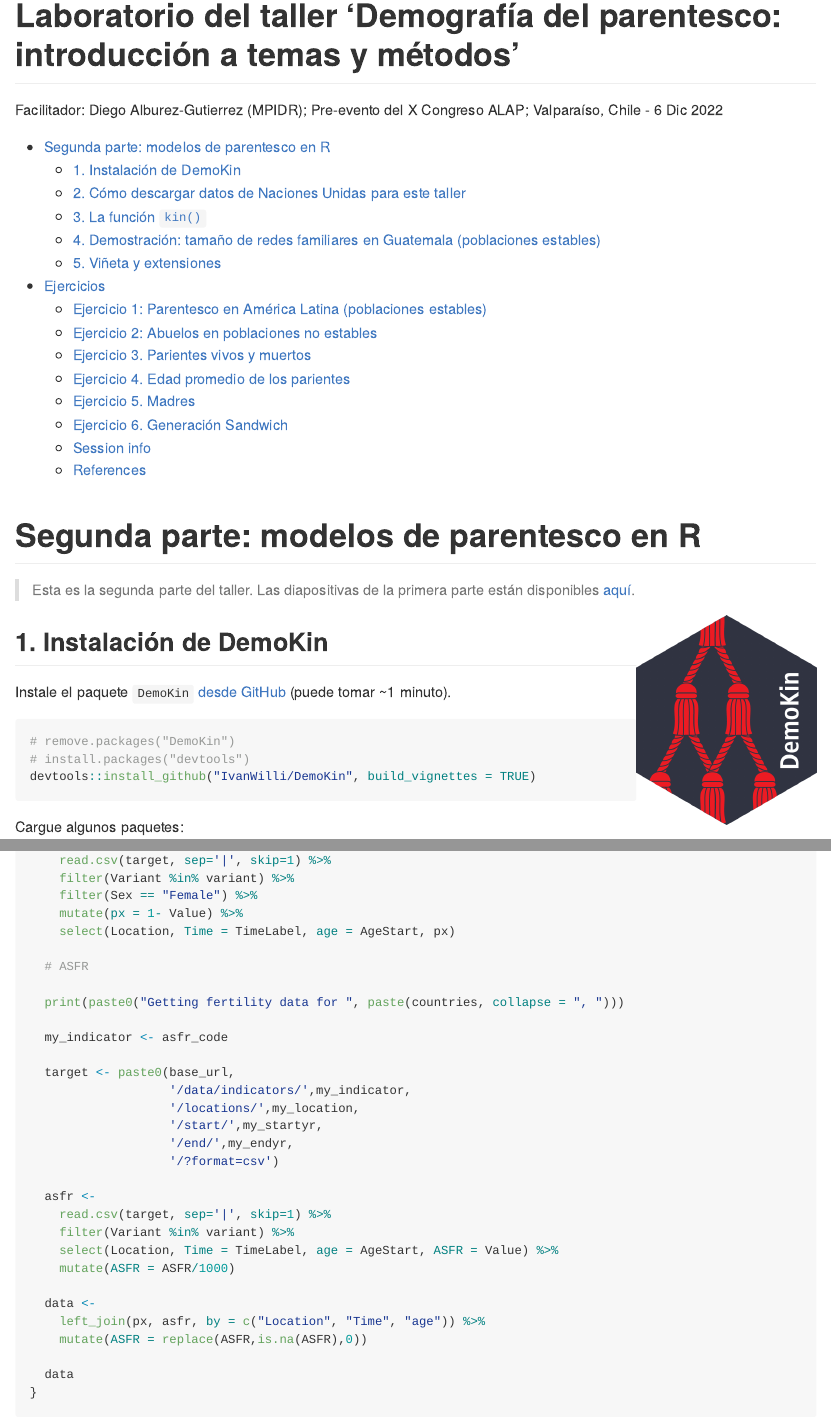
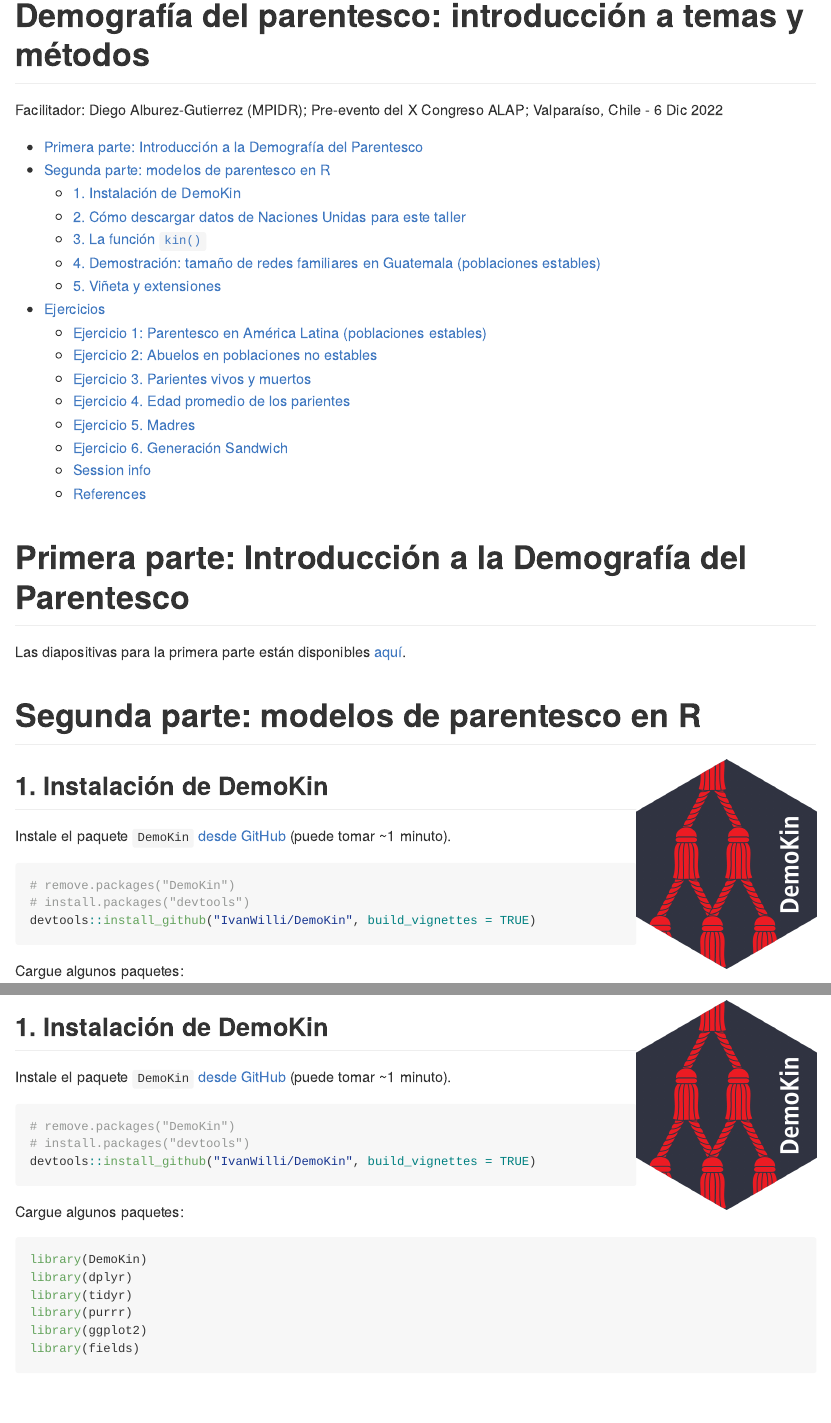
Before and after one commit to alburezg/ALAP2022_taller_parentesco, an R Markdown document (README.Rmd): the page in a window 1100 px wide, from its top, and a second part further down, joined at a grey line. Rendered offline with R 4.5, knitr and Pandoc, with nearby package versions; some code elsewhere in the file could not run offline; long lines of code are wrapped.

Commit message:
fixed typos

```diff
--- a/README.Rmd
+++ b/README.Rmd
@@ -1,5 +1,5 @@
 ---
-title: "Laboratorio del taller 'Demografía del parentesco: introducción a temas y métodos'"
+title: "Demografía del parentesco: introducción a temas y métodos"
 author: "Facilitador: Diego Alburez-Gutierrez (MPIDR);"
 date: "Pre-evento del X Congreso ALAP; Valparaíso, Chile - 6 Dic 2022"
 output:
@@ -10,9 +10,11 @@ output:
 bibliography: kinship.bib
 ---
 
+# Primera parte: Introducción a la Demografía del Parentesco
+
+Las diapositivas para la primera parte están disponibles [aquí](diapositivas/).
+
 # Segunda parte: modelos de parentesco en R
-
-> Esta es la segunda parte del taller. Las diapositivas de la primera parte están disponibles [aquí](diapositivas/).
 
 <img src="DemoKin-Logo.png" align="right" width="200" />
 
```
Also changed, not shown: README.md.
